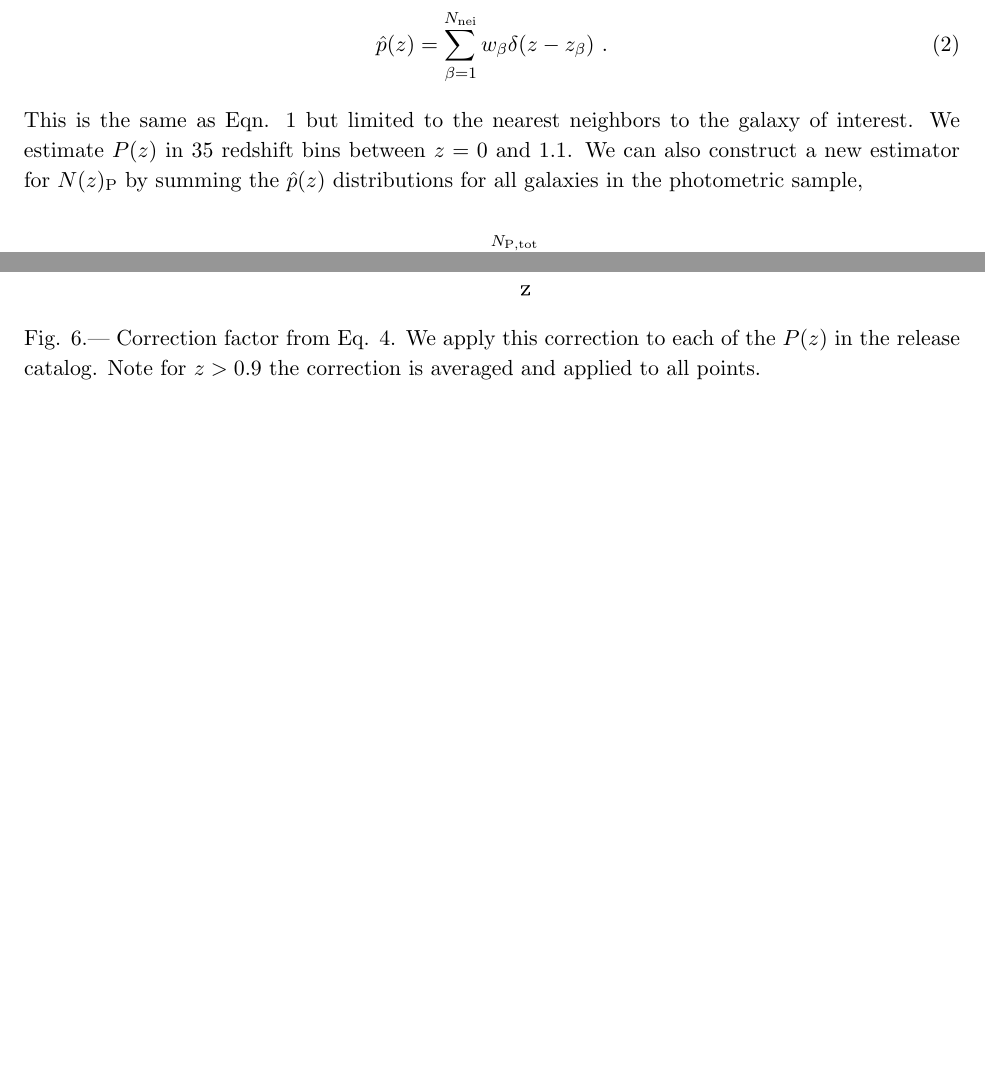
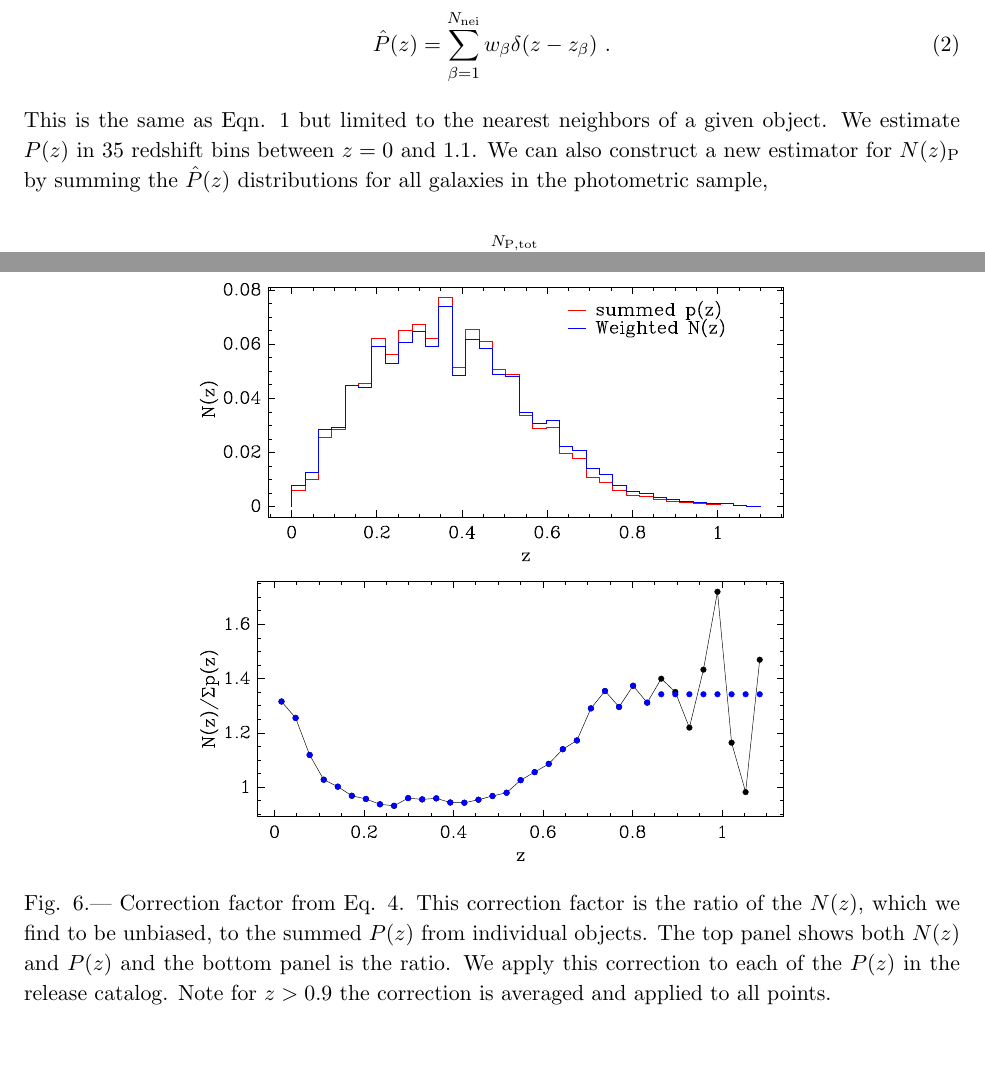
Before and after one commit to esheldon/latex, a LaTeX paper (photoz-dr8/photoz-dr8.tex): two parts of pages 3 and 13 of 18, joined at a grey line, cut so that both start at the same text, the shorter picture padded with empty space. Compiled offline with pdfLaTeX.

```diff
--- a/photoz-dr8/photoz-dr8.tex
+++ b/photoz-dr8/photoz-dr8.tex
@@ -16,7 +16,7 @@
 \newcommand{\npz}{N(z)_{\rm p(z)}}
 \newcommand{\nphot}{N(z)_{\rm phot}}
 \newcommand{\contam}{{\color{red} UNKNOWN}}
-\newcommand{\nphoto}{{\color{red} UNKNOWN}}
+\newcommand{\nphoto}{58,533,603}
 \newcommand{\ntrain}{{\color{red} UNKNOWN}}
 \newcommand{\matchrad}{2 arcsec}
 \newcommand{\cc}[1]{\textcolor{red}{[{\bf Carlos}: #1]}}
@@ -137,15 +137,15 @@
 100) nearest-neighbors in the {\bf training} set:
 
 \begin{equation}
-\hat{p}(z) = \sum_{\beta=1}^{N_{\rm nei}} w_\beta \delta(z-z_\beta)~.
+\hat{P}(z) = \sum_{\beta=1}^{N_{\rm nei}} w_\beta \delta(z-z_\beta)~.
 \label{eqn:pzest}
 \end{equation}
 
-\noindent This is the same as Eqn. \ref{eqn:Nzest} but limited to the
-nearest neighbors to the galaxy of interest. We estimate \pofz\ in 35
-redshift bins between $z=0$ and 1.1.
-We can also construct a new estimator for $N(z)_{\rm P}$ by summing the
-$\hat{p}(z)$ distributions for all galaxies in the photometric sample,
+\noindent This is the same as Eqn. \ref{eqn:Nzest} but limited to the nearest
+neighbors of a given object. We estimate \pofz\ in 35 redshift bins between
+$z=0$ and 1.1.  We can also construct a new estimator for $N(z)_{\rm P}$ by
+summing the $\hat{P}(z)$ distributions for all galaxies in the photometric
+sample,
 
 
 \begin{equation}
@@ -556,11 +556,16 @@
 the correction factor for $z > 0.9$ and apply it to all points.
 
 \begin{figure}[t]\centering
-    \includegraphics[scale=0.7]{figures/pofz-correct-12.eps}
+    \includegraphics[scale=0.6]{figures/pofz-correct-12.eps}
     %\plotone{figures/pofz-correct-12.eps}
-    \caption{Correction factor from Eq. \ref{eqn:pzcorrect}.  We apply this
-    correction to each of the \pofz\ in the release catalog.  Note
-    for $z > 0.9$ the correction is averaged and applied to all points.}
+
+    \caption{Correction factor from Eq. \ref{eqn:pzcorrect}.  This correction
+    factor is the ratio of the \Nofz, which we find to be unbiased, to the summed
+    \pofz\ from individual objects. The top panel shows both \Nofz\ and \pofz\
+    and the bottom panel is the ratio.  We apply this correction to each of the
+    \pofz\ in the release catalog.  Note for $z > 0.9$ the correction is
+    averaged and applied to all points.}
+
     \label{fig:pzcorr}
     \vspace{2em}
 \end{figure}
```
